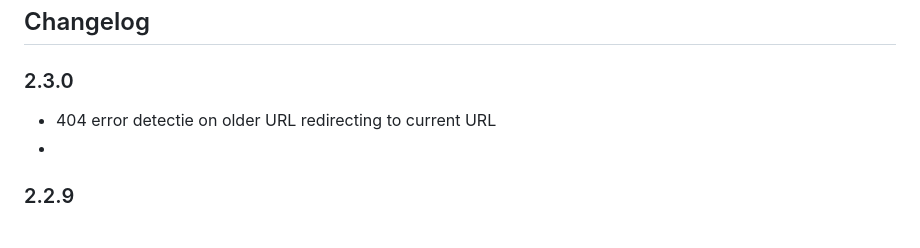
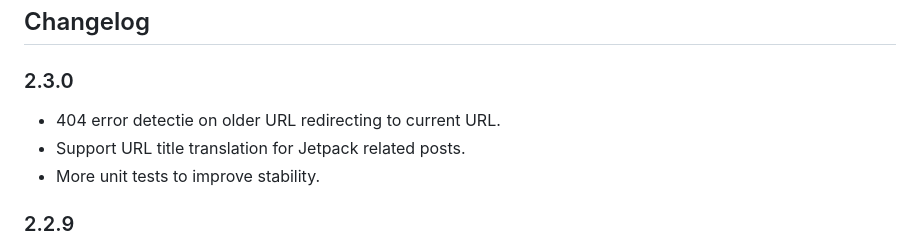
Before and after one commit to gerard-kanters/ai-translate, a Markdown page: README.md, the part around one of its changes. Drawn GitHub-style.

```diff
--- a/README.md
+++ b/README.md
@@ -185,8 +185,9 @@ AI Translate requires an API key from one of the supported providers:
 ## Changelog
 
 ### 2.3.0
-- 404 error detectie on older URL redirecting to current URL
--
+- 404 error detectie on older URL redirecting to current URL.
+- Support URL title translation for Jetpack related posts.
+- More unit tests to improve stability.
 
 ### 2.2.9
 - Fix potential 500 error in clean installations.
```
Also changed, not shown: other parts of README.md (+0 -1 lines).
